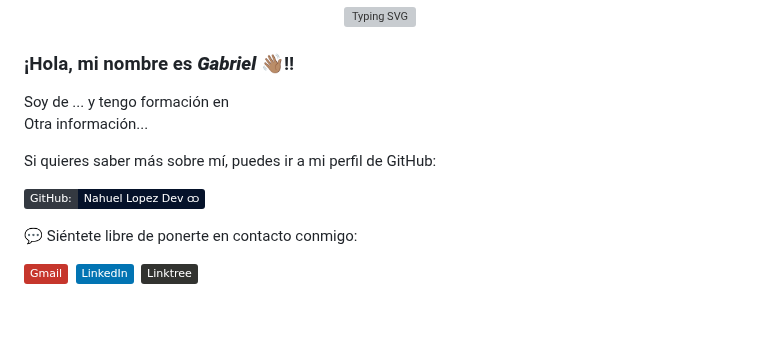
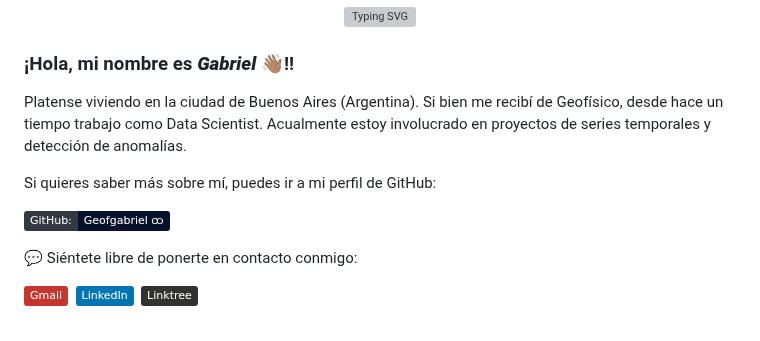
Before and after one commit to nahuel-lopez-dev/bootcamp-mlops-cf, a Markdown page: README.md, the part around the change. GitHub-like rendering; badges without logos; grey boxes are pictures that could not be loaded.

Commit message:
primer commit con info personal

```diff
--- a/README.md
+++ b/README.md
@@ -222,13 +222,12 @@ Si quieres saber más sobre mí, puedes ir a mi perfil de GitHub:
 
 <div>
   <h3>¡Hola, mi nombre es <b><i>Gabriel</i></b> 👋🏽!! <br></h3>
-  <p>Soy de ... y tengo formación en
-  <br>Otra información...</p>
+  <p>Platense viviendo en la ciudad de Buenos Aires (Argentina). Si bien me recibí de Geofísico, desde hace un tiempo trabajo como Data Scientist. Acualmente estoy involucrado en proyectos de series temporales y detección de anomalías. </p>
 </div>
 
 Si quieres saber más sobre mí, puedes ir a mi perfil de GitHub:
 
-[![GitHub Profile](https://img.shields.io/badge/GitHub:-Nahuel_Lopez_Dev_ထ-05122A?flat&logo=github&logoColor=white&labelColor=343941)](https://github.com/nahuel-lopez-dev)
+[![GitHub Profile](https://img.shields.io/badge/GitHub:-Geofgabriel_ထ-05122A?flat&logo=github&logoColor=white&labelColor=343941)](https://github.com/Geofgabriel)
 
 💬 Siéntete libre de ponerte en contacto conmigo:
 
```
